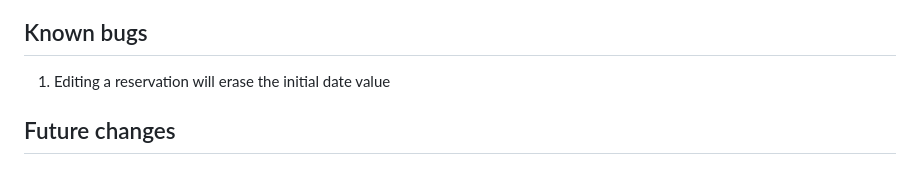
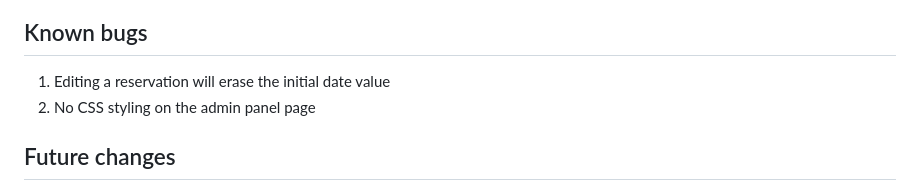
Before and after one commit to kedi1991/granny-restaurant-booking, a Markdown page: README.md, the part around the change. GitHub-like rendering.

Commit message:
Add admin panel CSS  bug to the README

```diff
--- a/README.md
+++ b/README.md
@@ -126,6 +126,7 @@ This respresents the actual table with a predefined capacity of occupants.
 
 ## Known bugs
 1. Editing a reservation will erase the initial date value
+2. No CSS styling on the admin panel page
 
 ## Future changes
 1. Add notifications (messaging) to the UI
```
